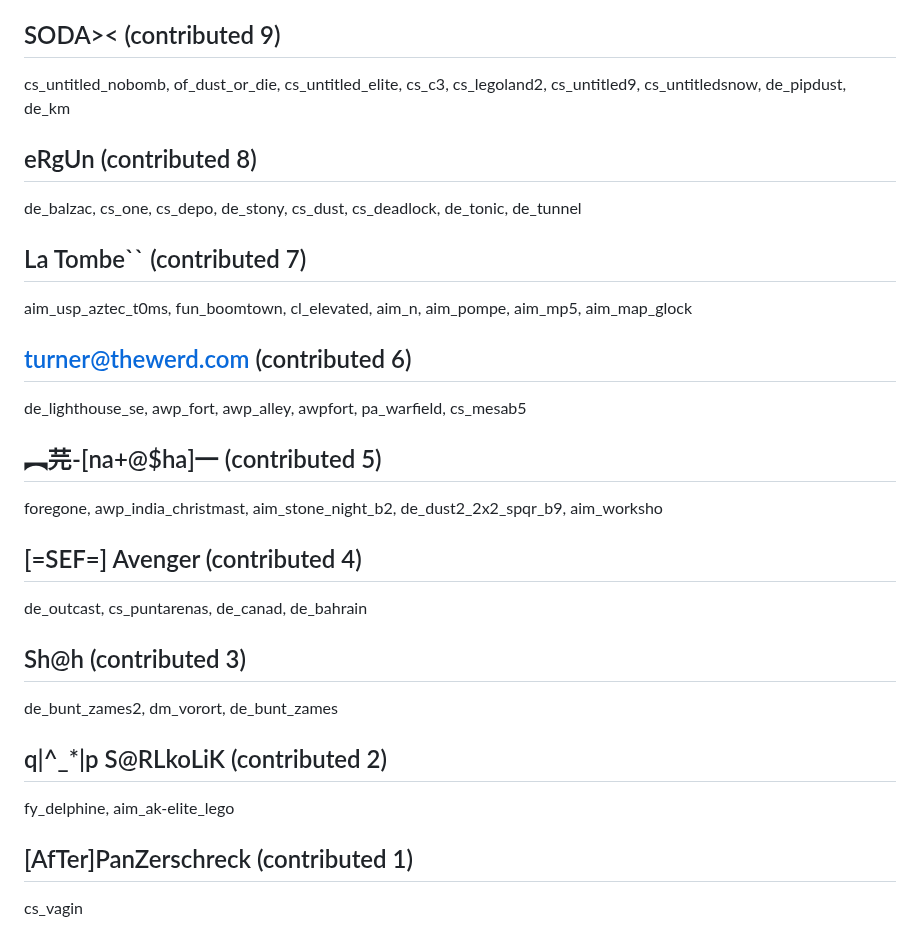
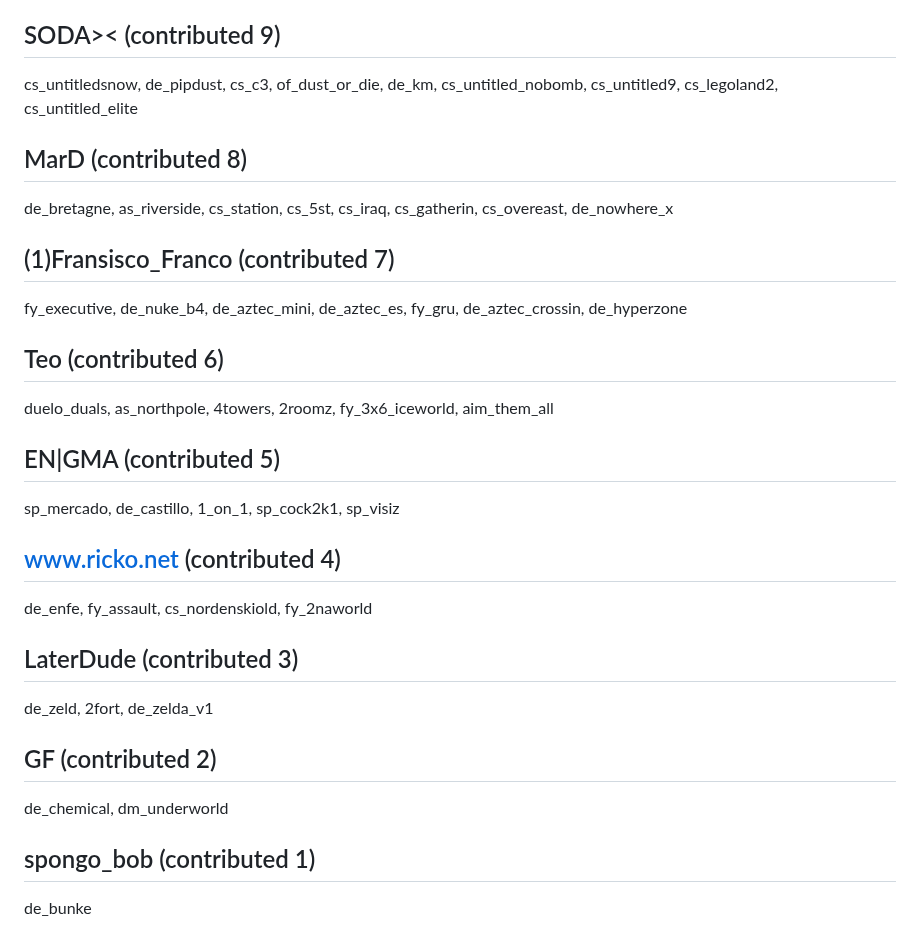
Before and after one commit to yapb/graph, a Markdown page: CREDITS.md, the part around one of its changes. Drawn GitHub-style.

```diff
--- a/CREDITS.md
+++ b/CREDITS.md
@@ -120,18 +120,18 @@ de_hales_dust2, helms_deep_, de_cpl_mill, aim_deathmatc, de_mjolby6, de_willis,
 ## SODA>< (contributed 9)
-cs_untitled_nobomb, of_dust_or_die, cs_untitled_elite, cs_c3, cs_legoland2, cs_untitled9, cs_untitledsnow, de_pipdust, de_km
-## eRgUn (contributed 8)
-de_balzac, cs_one, cs_depo, de_stony, cs_dust, cs_deadlock, de_tonic, de_tunnel
-## La Tombe`` (contributed 7)
-aim_usp_aztec_t0ms, fun_boomtown, cl_elevated, aim_n, aim_pompe, aim_mp5, aim_map_glock
-## turner@thewerd.com (contributed 6)
-de_lighthouse_se, awp_fort, awp_alley, awpfort, pa_warfield, cs_mesab5
-## ︻芫-[na+@$ha]一 (contributed 5)
-foregone, awp_india_christmast, aim_stone_night_b2, de_dust2_2x2_spqr_b9, aim_worksho
-## [=SEF=] Avenger (contributed 4)
-de_outcast, cs_puntarenas, de_canad, de_bahrain
-## Sh@h (contributed 3)
-de_bunt_zames2, dm_vorort, de_bunt_zames
-## q|^_*|p S@RLkoLiK (contributed 2)
-fy_delphine, aim_ak-elite_lego
-## [AfTer]PanZerschreck (contributed 1)
-cs_vagin
+cs_untitledsnow, de_pipdust, cs_c3, of_dust_or_die, de_km, cs_untitled_nobomb, cs_untitled9, cs_legoland2, cs_untitled_elite
+## MarD (contributed 8)
+de_bretagne, as_riverside, cs_station, cs_5st, cs_iraq, cs_gatherin, cs_overeast, de_nowhere_x
+## (1)Fransisco_Franco (contributed 7)
+fy_executive, de_nuke_b4, de_aztec_mini, de_aztec_es, fy_gru, de_aztec_crossin, de_hyperzone
+## Teo (contributed 6)
+duelo_duals, as_northpole, 4towers, 2roomz, fy_3x6_iceworld, aim_them_all
+## EN|GMA (contributed 5)
+sp_mercado, de_castillo, 1_on_1, sp_cock2k1, sp_visiz
+## www.ricko.net (contributed 4)
+de_enfe, fy_assault, cs_nordenskiold, fy_2naworld
+## LaterDude (contributed 3)
+de_zeld, 2fort, de_zelda_v1
+## GF (contributed 2)
+de_chemical, dm_underworld
+## spongo_bob (contributed 1)
+de_bunke
```
Also changed, not shown: other parts of CREDITS.md (+81 -81 lines).
